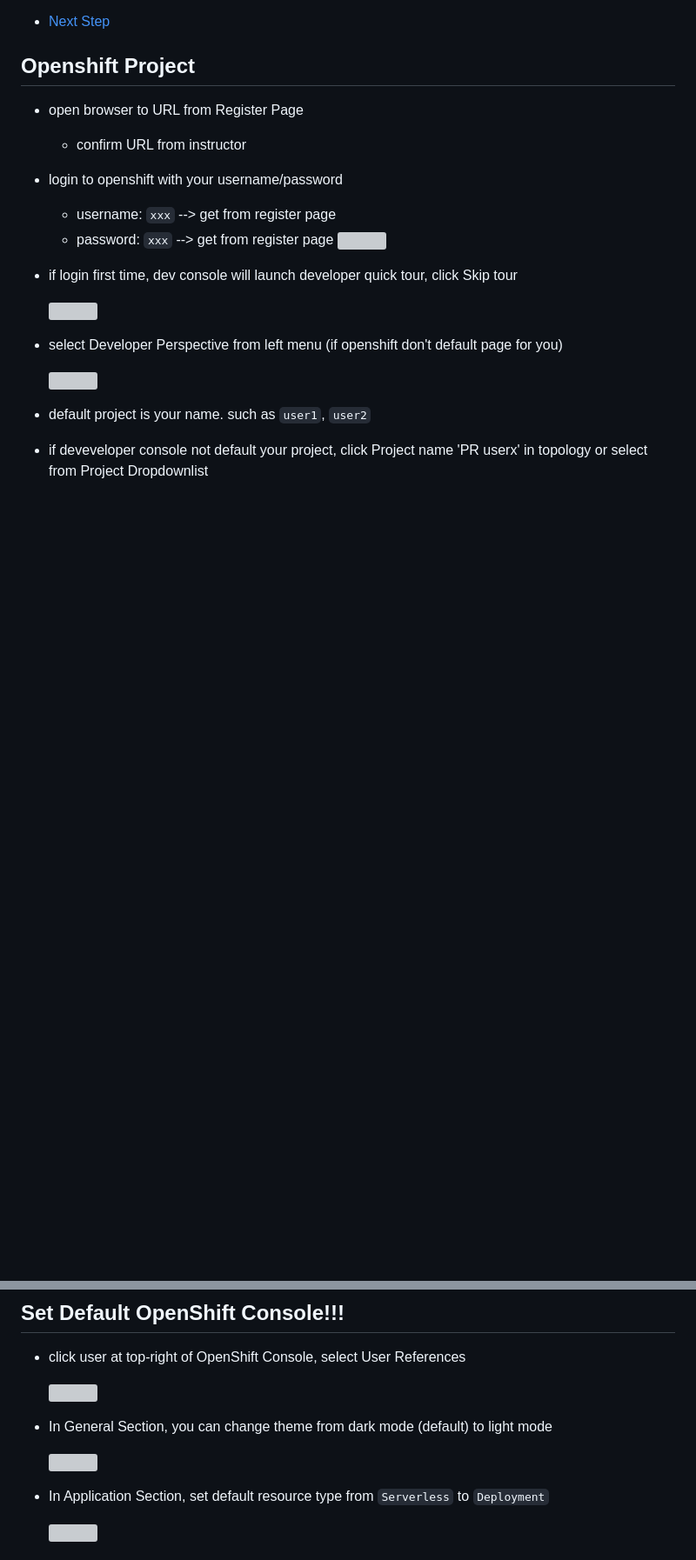
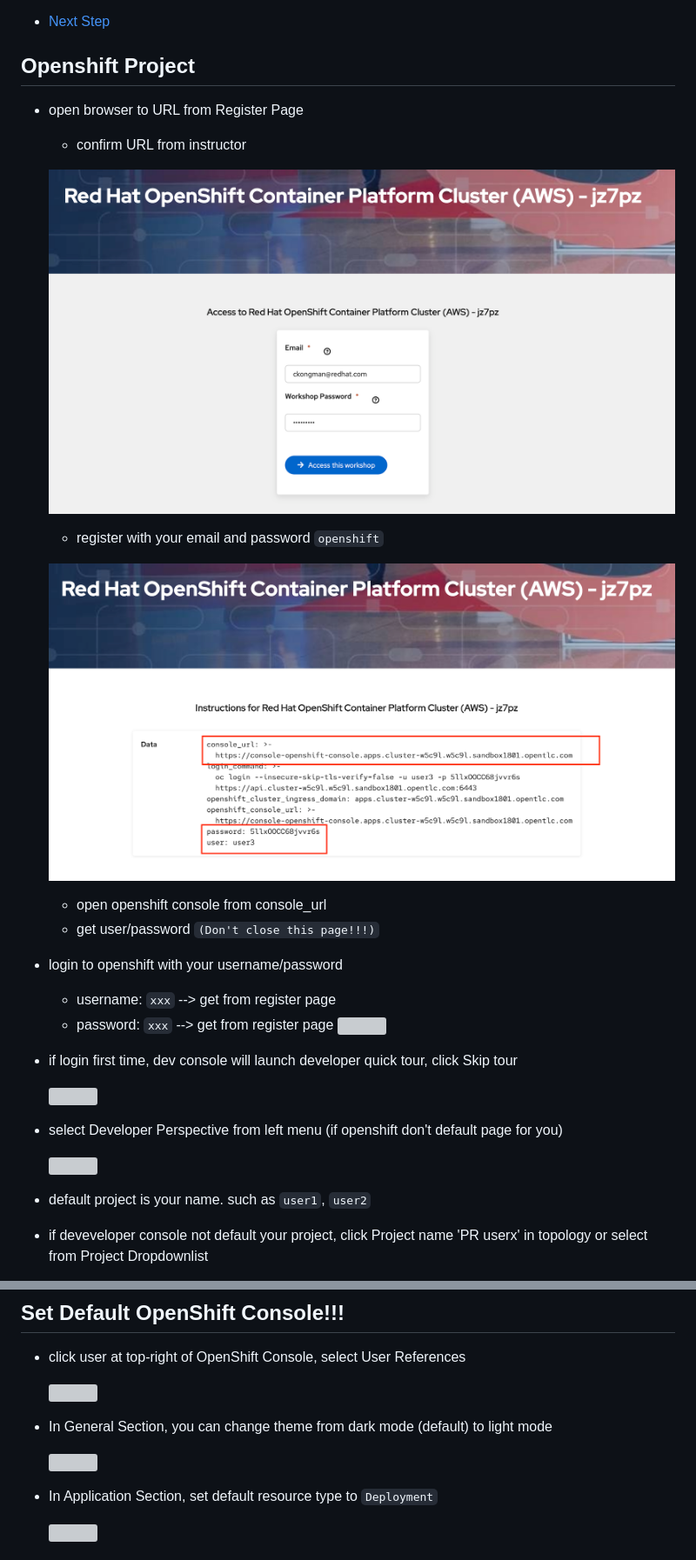
Before and after one commit to chatapazar/best-practice-2025, a Markdown page: deploywiths2i.md, 2 parts joined by grey strips. Shown: that part at 87% size. GitHub-like rendering; pictures changed too: images/work_01.png (added), images/work_02.png (added); blank space fills up the shorter version; grey boxes are pictures that could not be loaded.

```diff
--- a/deploywiths2i.md
+++ b/deploywiths2i.md
@@ -18,6 +18,15 @@
 - open browser to URL from Register Page
 
   - confirm URL from instructor
+
+  ![](images/work_01.png)
+
+  - register with your email and password `openshift`
+
+  ![](images/work_02.png)
+
+  - open openshift console from console_url
+  - get user/password `(Don't close this page!!!)`
 
 - login to openshift with your username/password
 
@@ -58,7 +67,7 @@
 
   ![](images/user-set-2.png)
 
-- In Application Section, set default resource type from `Serverless` to `Deployment`
+- In Application Section, set default resource type to `Deployment`
 
   ![](images/user-set-3.png)
 
```
Also changed, not shown: prereq.md (+41 -27 lines), 3 other files.
